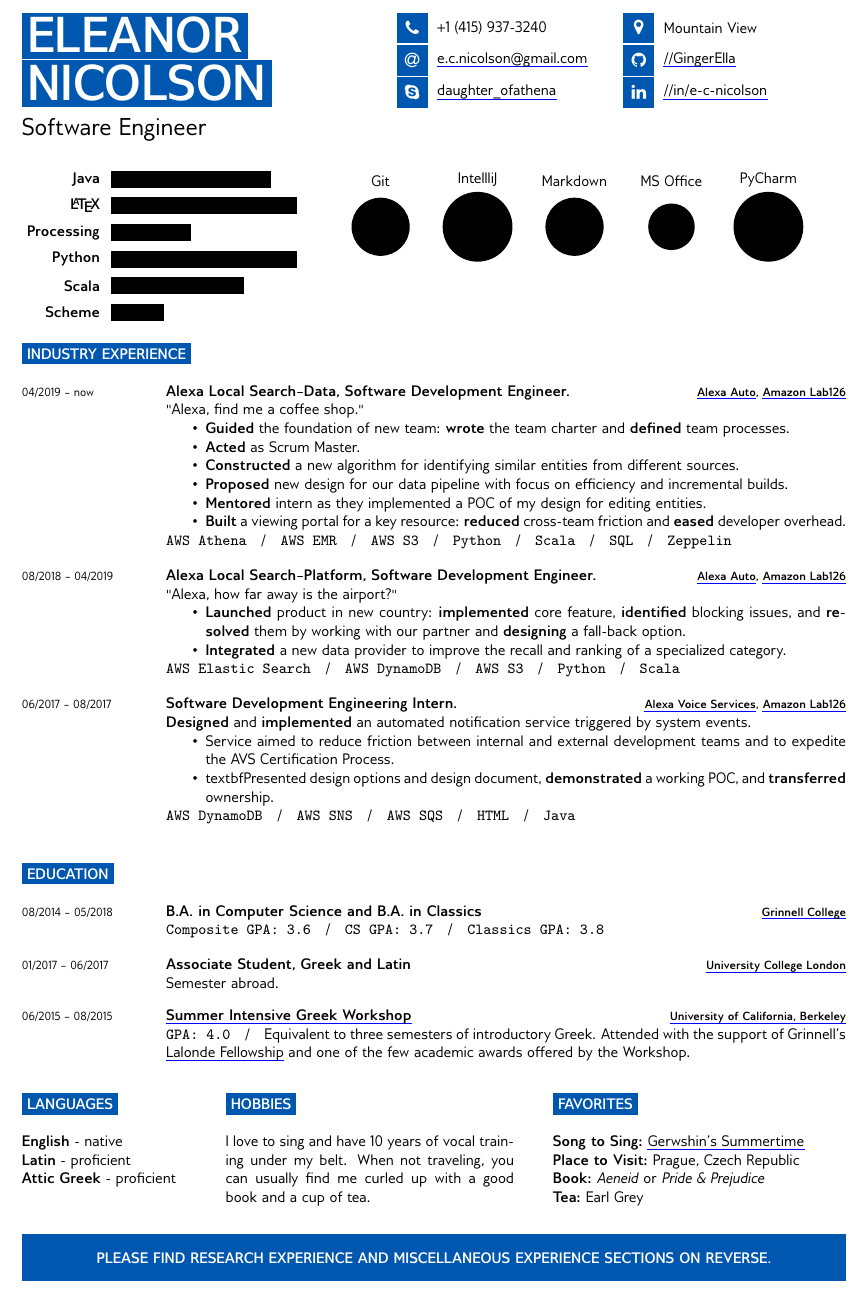
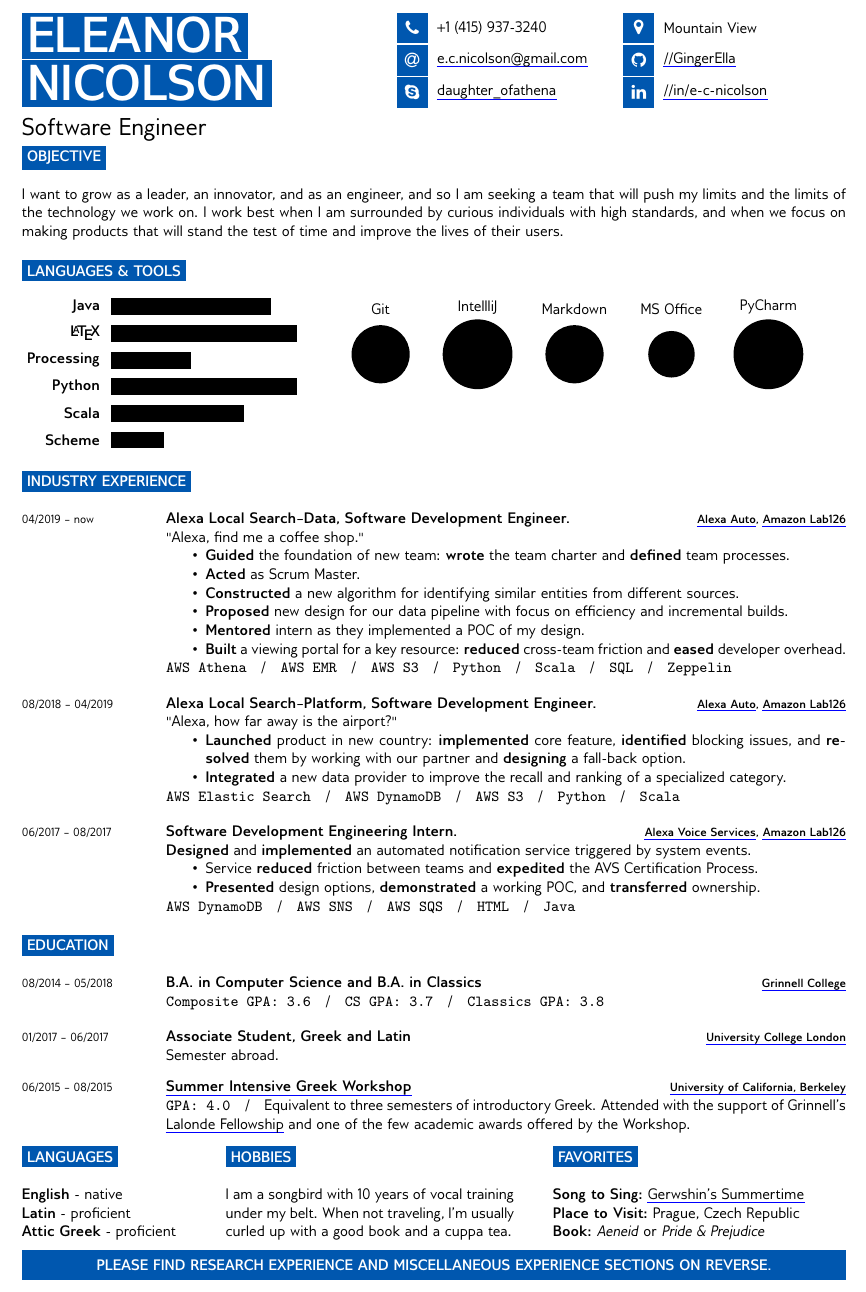
Before and after one commit to GingerElla/Resume, a LaTeX CV (current/EleanorNicolsonResume.tex, which reads current/FunFacts.tex, current/IndustryExperience.tex, current/IntroductionSkillsTechnology.tex): part of page 1 of 2, cut so that both start at the same text. Compiled offline with pdfLaTeX.

Commit message:
adding objective section, refactoring so that core sections stay on first page

```diff
--- a/current/EleanorNicolsonResume.tex
+++ b/current/EleanorNicolsonResume.tex
@@ -42,17 +42,21 @@
 %----------------------------------------------------------------------------------------
 
 \input{TitleAndContact}
-\vspace{0.5cm}
 
 %----------------------------------------------------------------------------------------
-%	INTRODUCTION, SKILLS AND TECHNOLOGIES
+%	SECTIONS
 %----------------------------------------------------------------------------------------
+\input{Objective}
+\vspace{\baselineskip}
 
 \input{IntroductionSkillsTechnology}
+\vspace{\baselineskip}
 
 \input{IndustryExperience}
 
+
 \input{Education}
+
 
 \input{FunFacts}
 
--- a/current/FunFacts.tex
+++ b/current/FunFacts.tex
@@ -19,7 +19,7 @@
 
 	\cvsect{Hobbies}
 
-	I love to sing and have 10 years of vocal training under my belt. When not traveling, you can usually find me curled up with a good book and a cup of tea.
+	I am a songbird with 10 years of vocal training under my belt. When not traveling, I'm usually curled up with a good book and a cuppa tea.
 \end{minipage}
 \hfill
 %----------------------------------------------------------------------------------------
@@ -35,6 +35,4 @@
 	\textbf{Place to Visit:} Prague, Czech Republic
 
 	\textbf{Book:} \textit{Aeneid} or \textit{Pride \& Prejudice}
-
-	\textbf{Tea:} Earl Grey
 \end{minipage}
--- a/current/IndustryExperience.tex
+++ b/current/IndustryExperience.tex
@@ -11,7 +11,7 @@
     			\item \textbf{Acted} as Scrum Master.
     			\item \textbf{Constructed} a new algorithm for identifying similar entities from different sources.
     			\item \textbf{Proposed} new design for our data pipeline with focus on efficiency and incremental builds.
-    			\item \textbf{Mentored} intern as they implemented a POC of my design for editing entities.
+    			\item \textbf{Mentored} intern as they implemented a POC of my design.
     			\item \textbf{Built} a viewing portal for a key resource: \textbf{reduced} cross-team friction and \textbf{eased} developer overhead.
     		}
 
@@ -35,8 +35,8 @@
     		{\avs, \atoz}
     		{\textbf{Designed} and \textbf{implemented} an automated notification service triggered by system events.
     		\noseplist{
-    			\item Service aimed to reduce friction between internal and external development teams and to expedite the AVS Certification Process. \
-    			\item textbf{Presented} design options and design document, \textbf{demonstrated} a working POC, and \textbf{transferred} ownership.
+    			\item Service \textbf{reduced} friction between teams and \textbf{expedited} the AVS Certification Process.
+    			\item \textbf{Presented} design options, \textbf{demonstrated} a working POC, and \textbf{transferred} ownership.
     		}
 
     		\onelinelist{AWS DynamoDB, AWS SNS, AWS SQS, HTML, Java}
--- a/current/IntroductionSkillsTechnology.tex
+++ b/current/IntroductionSkillsTechnology.tex
@@ -2,15 +2,8 @@
 %	INTRODUCTION, SKILLS AND TECHNOLOGIES
 %----------------------------------------------------------------------------------------
 
-%\cvsect{Who Am I?}
-%
-%\begin{minipage}[t]{0.4\textwidth} % 40% of the page width for the introduction text
-%	\vspace{-\baselineskip} % Required for vertically aligning minipages
-%
-%I am a seeker. After graduating and working at Amazon as both an intern and a full-time employee, I am looking for a new position that will allow me better growth and mentorship opportunities. I am eager to learn and excited to solve ambiguous and challenging problems within a supportive environment.% Description of self
-%
-%\end{minipage}
-%\hfill % Whitespace between
+\cvsect{Languages \& Tools}
+
 \begin{minipage}[t]{0.35\textwidth} % 50% of the page for the skills bar chart
 	\vspace{-\baselineskip} % Required for vertically aligning minipages
 	\begin{barchart}{5.5}
--- /dev/null
+++ b/current/Objective.tex
@@ -0,0 +1,6 @@
+%----------------------------------------------------------------------------------------
+% OBJECTIVE
+%----------------------------------------------------------------------------------------
+\cvsect{Objective}
+
+I want to grow as a leader, an innovator, and as an engineer, and so I am seeking a team that will push my limits and the limits of the technology we work on. I work best when I am surrounded by curious individuals with high standards, and when we focus on making products that will stand the test of time and improve the lives of their users.
--- a/current/developercv.cls
+++ b/current/developercv.cls
@@ -189,18 +189,18 @@
 
 % Command to output section title headings
 \newcommand{\cvsect}[1]{% The only parameter is the section text
-	\vspace{\baselineskip} % Whitespace before the section title
+	%\vspace{\baselineskip} % Whitespace before the section title
 	\colorbox{theme-color}{\textcolor{white}{\MakeUppercase{\textbf{#1}}}}% Section title
 	\vspace{\baselineskip} % Whitespace after the section title
 }
 
 \newcommand{\divider}[1]{% The only parameter is the divider text
-	\tcbset{width=\textwidth,boxrule=0pt,colback=theme-color,arc=0pt,auto outer arc,left=0pt,right=0pt,boxsep=5pt}
-	\vspace{\baselineskip} % Whitespace before the divider
+	\tcbset{width=\textwidth,boxrule=0pt,colback=theme-color,arc=0pt,auto outer arc,left=0pt,right=0pt,boxsep=0pt}
+	%\vspace{\baselineskip} % Whitespace before the divider
 	\begin{tcolorbox}
 	\centering\textcolor{white}{\MakeUppercase{\textbf{#1}}}
 	\end{tcolorbox}
-	\vspace{\baselineskip} % Whitespace after divider
+	%\vspace{\baselineskip} % Whitespace after divider
 }
 
 %----------------------------------------------------------------------------------------
```
Also changed, not shown: current/EleanorNicolsonResume.pdf, current/EleanorNicolsonResume.tex (4 more changed lines).
